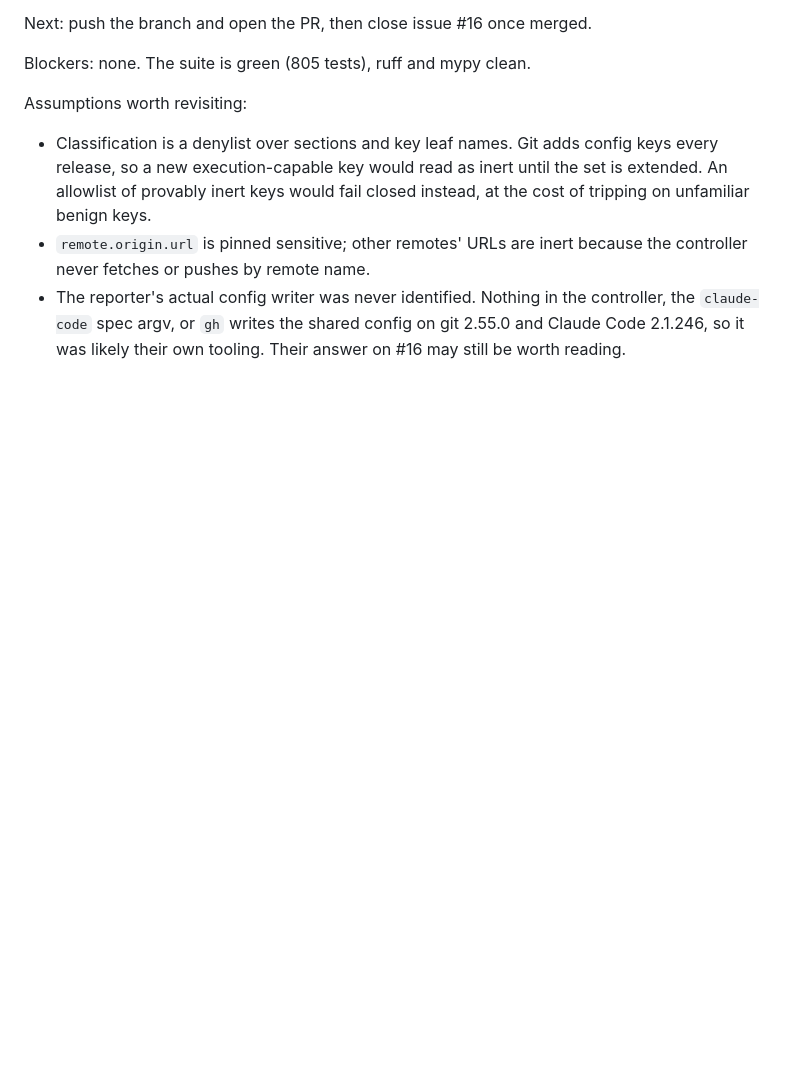
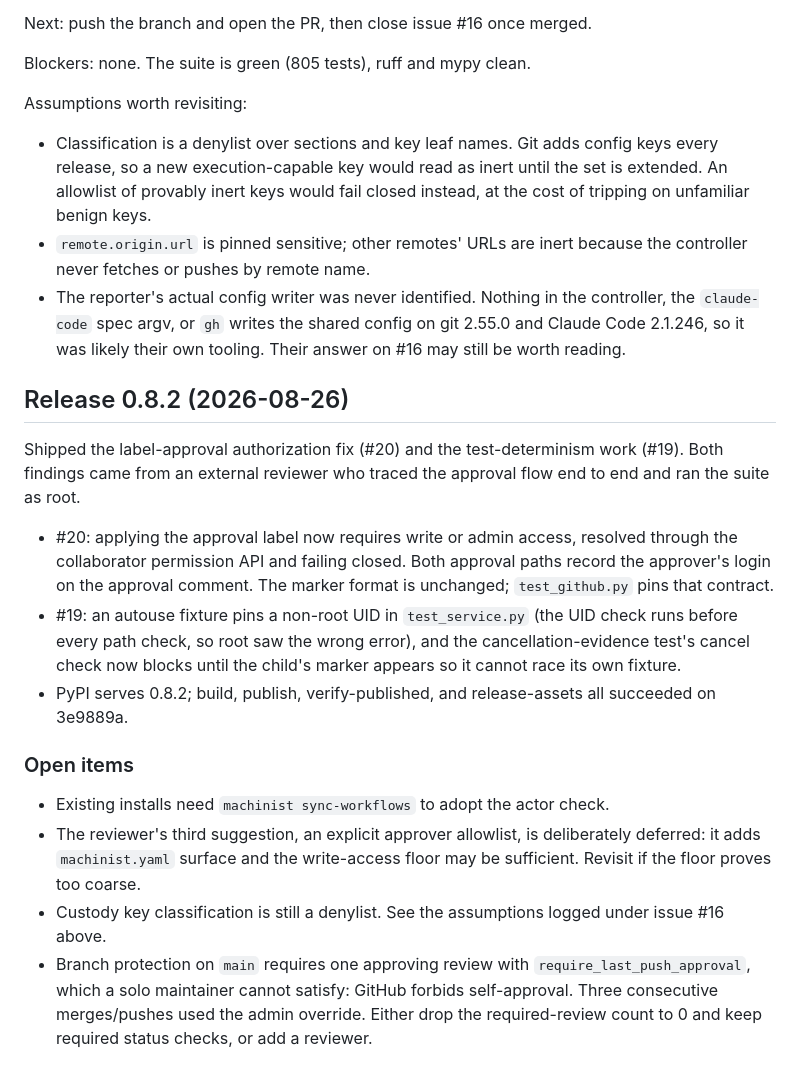
Before and after one commit to vscarpenter/AgentMachinist, a Markdown page: tasks/todo.md, the part around the change. Drawn GitHub-style; blank space fills up the shorter version.

Commit message:
docs(tasks): log the 0.8.2 release
Claude-Session: https://claude.ai/code/session_01LLZMbyiEAzCmjqPNLN9Gb8

```diff
--- a/tasks/todo.md
+++ b/tasks/todo.md
@@ -312,3 +312,34 @@ Assumptions worth revisiting:
   controller, the `claude-code` spec argv, or `gh` writes the shared config on
   git 2.55.0 and Claude Code 2.1.246, so it was likely their own tooling.
   Their answer on #16 may still be worth reading.
+
+## Release 0.8.2 (2026-08-26)
+
+Shipped the label-approval authorization fix (#20) and the test-determinism
+work (#19). Both findings came from an external reviewer who traced the
+approval flow end to end and ran the suite as root.
+
+- #20: applying the approval label now requires write or admin access,
+  resolved through the collaborator permission API and failing closed. Both
+  approval paths record the approver's login on the approval comment. The
+  marker format is unchanged; `test_github.py` pins that contract.
+- #19: an autouse fixture pins a non-root UID in `test_service.py` (the UID
+  check runs before every path check, so root saw the wrong error), and the
+  cancellation-evidence test's cancel check now blocks until the child's
+  marker appears so it cannot race its own fixture.
+- PyPI serves 0.8.2; build, publish, verify-published, and release-assets all
+  succeeded on 3e9889a.
+
+### Open items
+
+- Existing installs need `machinist sync-workflows` to adopt the actor check.
+- The reviewer's third suggestion, an explicit approver allowlist, is
+  deliberately deferred: it adds `machinist.yaml` surface and the write-access
+  floor may be sufficient. Revisit if the floor proves too coarse.
+- Custody key classification is still a denylist. See the assumptions logged
+  under issue #16 above.
+- Branch protection on `main` requires one approving review with
+  `require_last_push_approval`, which a solo maintainer cannot satisfy: GitHub
+  forbids self-approval. Three consecutive merges/pushes used the admin
+  override. Either drop the required-review count to 0 and keep required
+  status checks, or add a reviewer.
```
